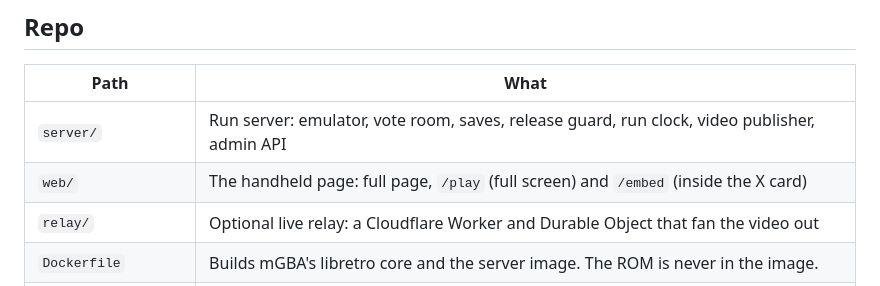
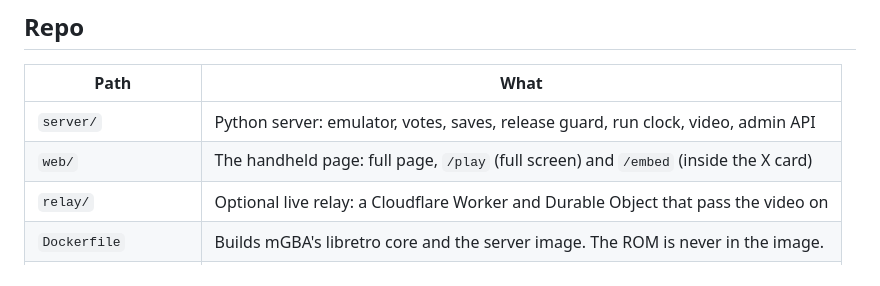
Before and after one commit to Stormster/playx, a Markdown page: README.md, the part around one of its changes. Drawn GitHub-style.

```diff
--- a/README.md
+++ b/README.md
@@ -114,9 +192,9 @@ for your game.
 
 | Path | What |
 | --- | --- |
-| `server/` | Run server: emulator, vote room, saves, release guard, run clock, video publisher, admin API |
+| `server/` | Python server: emulator, votes, saves, release guard, run clock, video, admin API |
 | `web/` | The handheld page: full page, `/play` (full screen) and `/embed` (inside the X card) |
-| `relay/` | Optional live relay: a Cloudflare Worker and Durable Object that fan the video out |
+| `relay/` | Optional live relay: a Cloudflare Worker and Durable Object that pass the video on |
 | `Dockerfile` | Builds mGBA's libretro core and the server image. The ROM is never in the image. |
 | `docker-compose.yml` | The game, plus optional Cloudflare Tunnel and Watchtower (auto-updates) |
 | `setup.sh` | First-time setup |
```
Also changed, not shown: other parts of README.md (+111 -33 lines).
